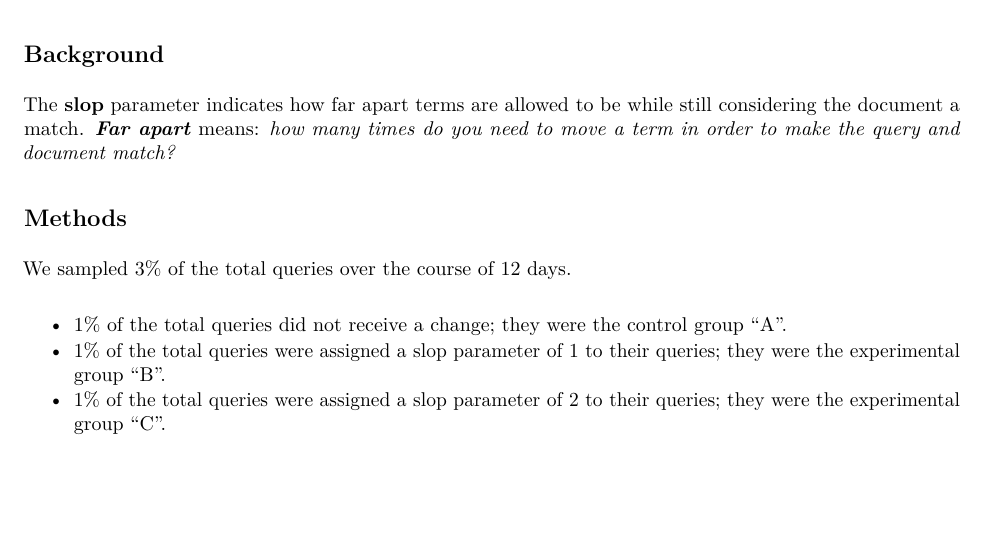
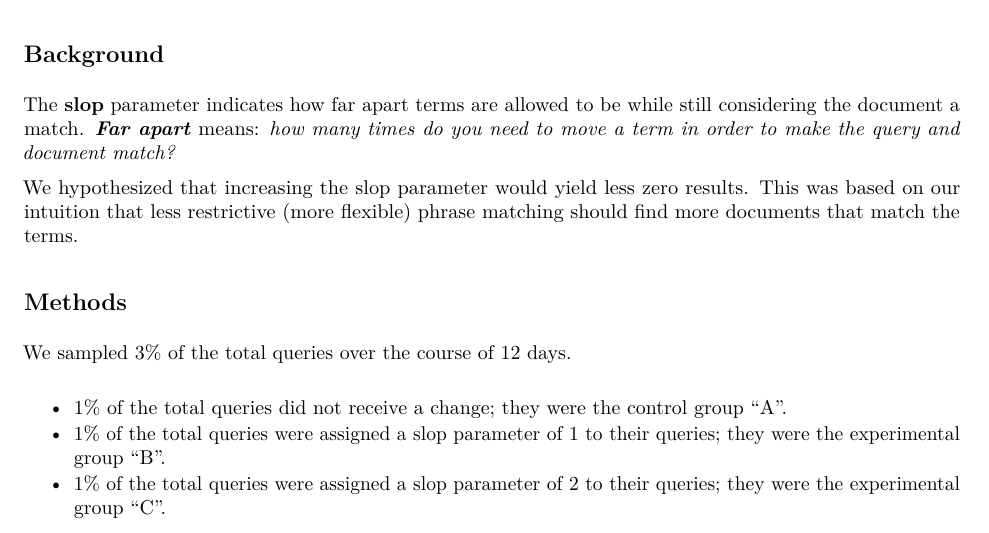
Before and after one commit to wikimedia-research/Discovery-Search-Test-PhraseSlopSwap, an R Markdown document (final_analysis/03_Report.Rmd): part of page 1 of 8, cut so that both start at the same text, the shorter picture padded with empty space. The pictures show the output file final_analysis/03_Report.pdf that the author committed with the source.

Commit message:
Added a little bit more background

```diff
--- a/final_analysis/03_Report.Rmd
+++ b/final_analysis/03_Report.Rmd
@@ -18,6 +18,8 @@ library(magrittr)
 ## Background
 
 The **slop** parameter indicates how far apart terms are allowed to be while still considering the document a match. __*Far apart*__ means: *how many times do you need to move a term in order to make the query and document match?*
+
+We hypothesized that increasing the slop parameter would yield less zero results. This was based on our intuition that less restrictive (more flexible) phrase matching should find more documents that match the terms.
 
 ## Methods
 
```
Also changed, not shown: final_analysis/03_Report.pdf.
